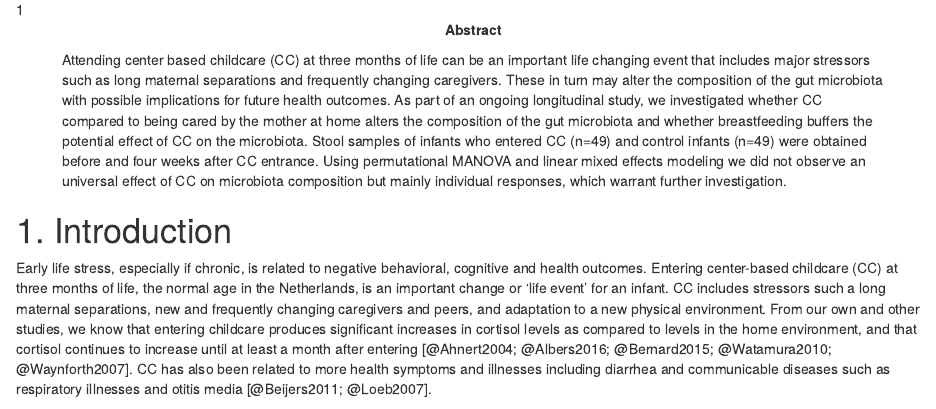
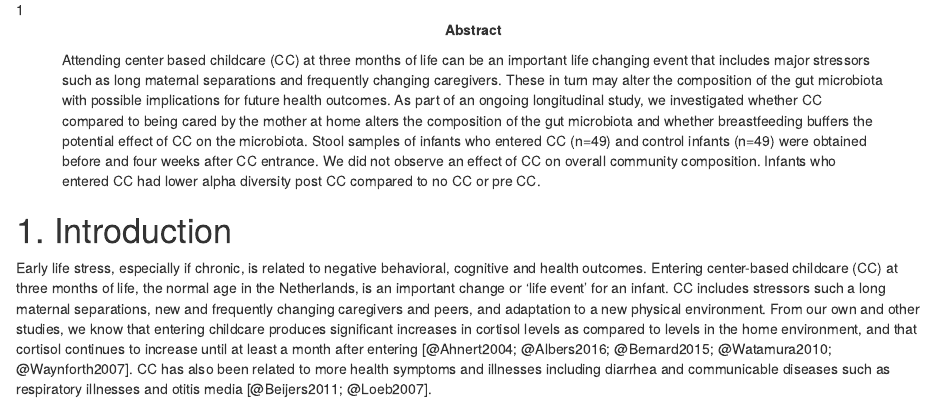
Before and after one commit to HenrikEckermann/bibo, an R Markdown document (Rmd/article/index.Rmd): the page in a window 1100 px wide, from 290 px down. Rendered offline with R 4.5, knitr and Pandoc, with nearby package versions; some code elsewhere in the file could not run offline; a font, style sheet, LaTeX package, included part or bibliography that could not be used is replaced or left out.

```diff
--- a/Rmd/article/index.Rmd
+++ b/Rmd/article/index.Rmd
@@ -24,7 +24,7 @@
 
 
 abstract: |
-  Attending center based childcare (CC) at three months of life can be an important life changing event that includes major stressors such as long maternal separations and frequently changing caregivers. These in turn may alter the composition of the gut microbiota with possible implications for future health outcomes. As part of an ongoing longitudinal study, we investigated whether CC compared to being cared by the mother at home alters the composition of the gut microbiota and whether breastfeeding buffers the potential effect of CC on the microbiota. Stool samples of infants who entered CC (n=49) and control infants (n=49) were obtained before and four weeks after CC entrance. Using permutational MANOVA and linear mixed effects modeling we did not observe an universal effect of CC on microbiota  composition but mainly individual responses, which warrant further investigation.
+  Attending center based childcare (CC) at three months of life can be an important life changing event that includes major stressors such as long maternal separations and frequently changing caregivers. These in turn may alter the composition of the gut microbiota with possible implications for future health outcomes. As part of an ongoing longitudinal study, we investigated whether CC compared to being cared by the mother at home alters the composition of the gut microbiota and whether breastfeeding buffers the potential effect of CC on the microbiota. Stool samples of infants who entered CC (n=49) and control infants (n=49) were obtained before and four weeks after CC entrance. We did not observe an effect of CC on overall community composition. Infants who entered CC had lower alpha diversity post CC compared to no CC or pre CC.
 
 
 
```
Also changed, not shown: fig/parameter_plot_1.png, fig/parameter_plot_2.png, fig/parameter_plot_3.png, fig/parameter_plot_4.png, 2 other files.
